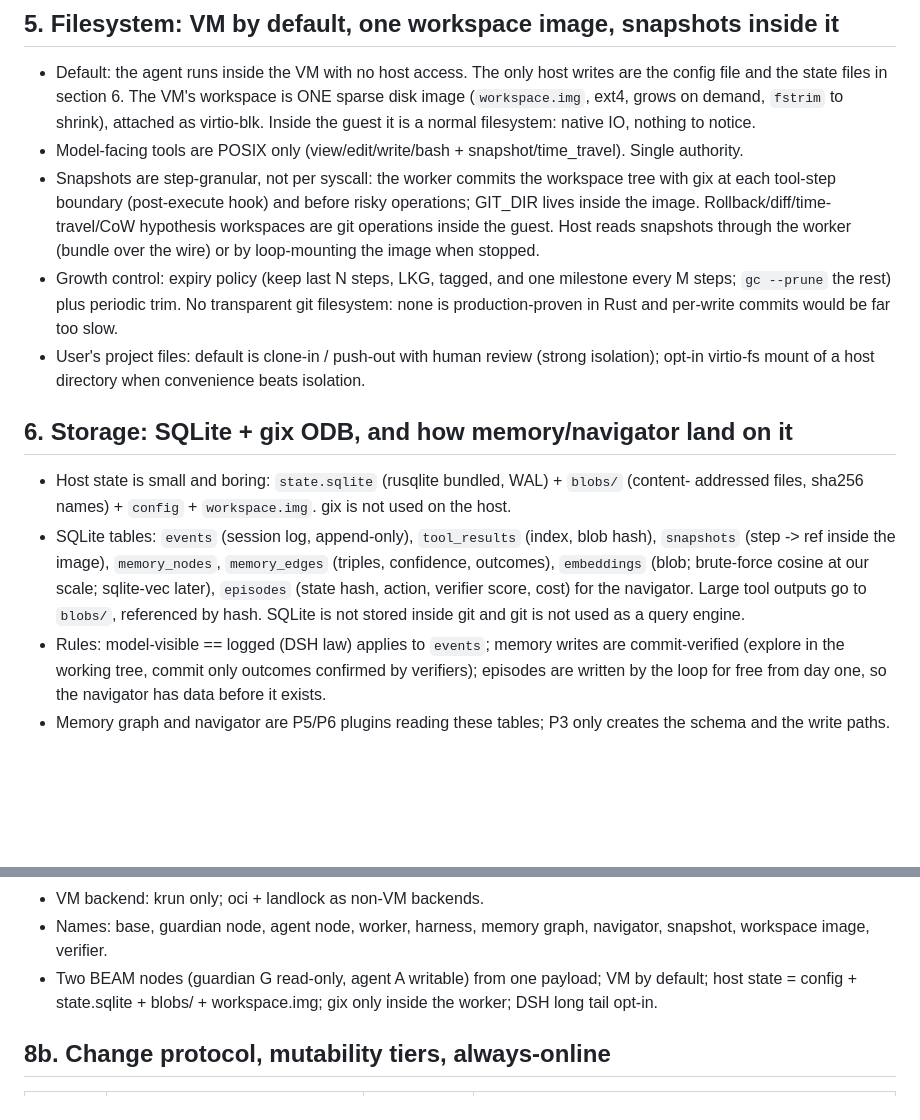
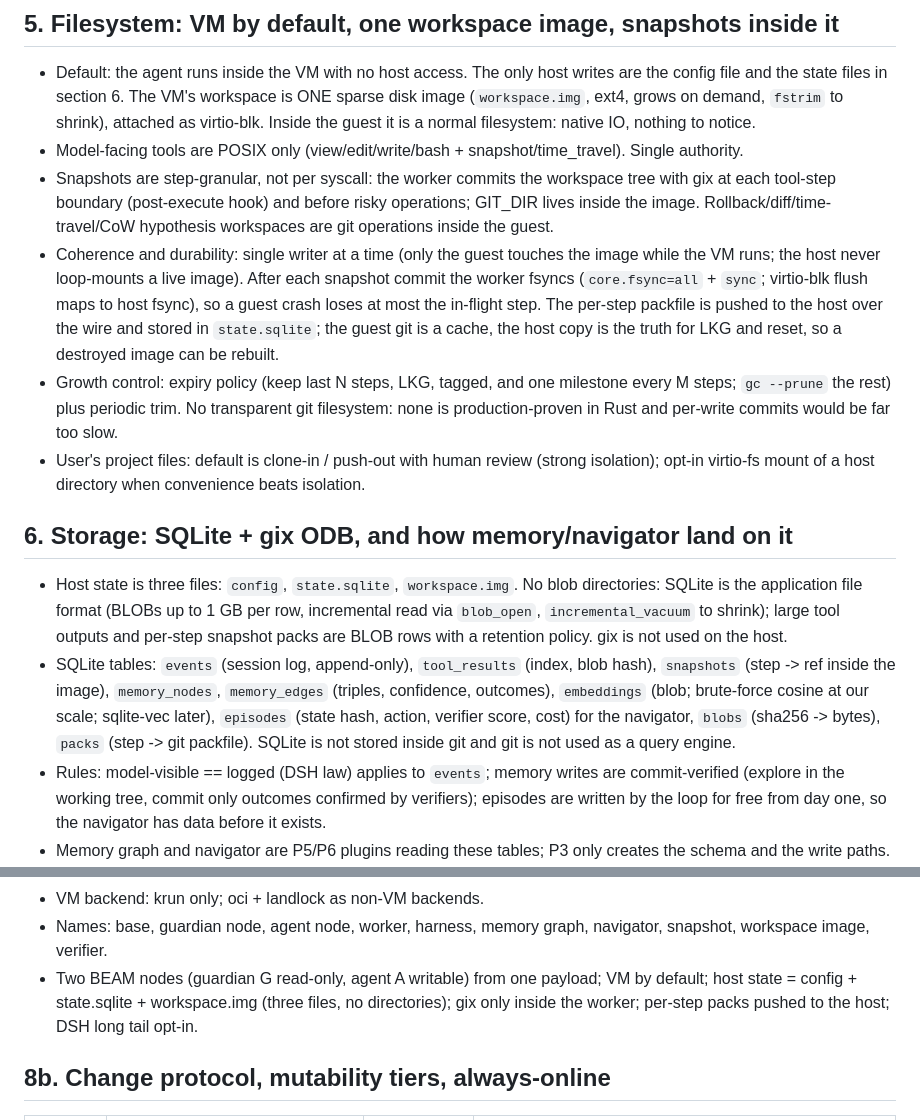
Before and after one commit to harry-ma-qiang/tenon, a Markdown page: RFC-P3-minimal-harness.md, 2 parts joined by grey strips. Rendered like a GitHub page; blank space fills up the shorter version.

Commit message:
RFC P3 v3.1: three host files, snapshot durability and host truth

```diff
--- a/RFC-P3-minimal-harness.md
+++ b/RFC-P3-minimal-harness.md
@@ -99,8 +99,13 @@ develop against oci + landlock here; validate krun on a Mac (HVF) and in GitHub
 - Model-facing tools are POSIX only (view/edit/write/bash + snapshot/time_travel). Single authority.
 - Snapshots are step-granular, not per syscall: the worker commits the workspace tree with gix at each
   tool-step boundary (post-execute hook) and before risky operations; GIT_DIR lives inside the image.
-  Rollback/diff/time-travel/CoW hypothesis workspaces are git operations inside the guest. Host reads
-  snapshots through the worker (bundle over the wire) or by loop-mounting the image when stopped.
+  Rollback/diff/time-travel/CoW hypothesis workspaces are git operations inside the guest.
+- Coherence and durability: single writer at a time (only the guest touches the image while the VM
+  runs; the host never loop-mounts a live image). After each snapshot commit the worker fsyncs
+  (`core.fsync=all` + `sync`; virtio-blk flush maps to host fsync), so a guest crash loses at most the
+  in-flight step. The per-step packfile is pushed to the host over the wire and stored in
+  `state.sqlite`; the guest git is a cache, the host copy is the truth for LKG and reset, so a
+  destroyed image can be rebuilt.
 - Growth control: expiry policy (keep last N steps, LKG, tagged, and one milestone every M steps;
   `gc --prune` the rest) plus periodic trim. No transparent git filesystem: none is production-proven
   in Rust and per-write commits would be far too slow.
@@ -109,13 +114,15 @@ develop against oci + landlock here; validate krun on a Mac (HVF) and in GitHub
 
 ## 6. Storage: SQLite + gix ODB, and how memory/navigator land on it
 
-- Host state is small and boring: `state.sqlite` (rusqlite bundled, WAL) + `blobs/` (content-
-  addressed files, sha256 names) + `config` + `workspace.img`. gix is not used on the host.
+- Host state is three files: `config`, `state.sqlite`, `workspace.img`. No blob directories: SQLite
+  is the application file format (BLOBs up to 1 GB per row, incremental read via `blob_open`,
+  `incremental_vacuum` to shrink); large tool outputs and per-step snapshot packs are BLOB rows with a
+  retention policy. gix is not used on the host.
 - SQLite tables: `events` (session log, append-only), `tool_results` (index, blob hash), `snapshots`
   (step -> ref inside the image), `memory_nodes`, `memory_edges` (triples, confidence, outcomes),
   `embeddings` (blob; brute-force cosine at our scale; sqlite-vec later), `episodes` (state hash,
-  action, verifier score, cost) for the navigator. Large tool outputs go to `blobs/`, referenced by
-  hash. SQLite is not stored inside git and git is not used as a query engine.
+  action, verifier score, cost) for the navigator, `blobs` (sha256 -> bytes), `packs` (step -> git
+  packfile). SQLite is not stored inside git and git is not used as a query engine.
 - Rules: model-visible == logged (DSH law) applies to `events`; memory writes are commit-verified
   (explore in the working tree, commit only outcomes confirmed by verifiers); episodes are written by
   the loop for free from day one, so the navigator has data before it exists.
@@ -160,7 +167,8 @@ then the harness (what makes it a harness), then storage, then the hard rules, t
 - Names: base, guardian node, agent node, worker, harness, memory graph, navigator, snapshot,
   workspace image, verifier.
 - Two BEAM nodes (guardian G read-only, agent A writable) from one payload; VM by default; host state =
-  config + state.sqlite + blobs/ + workspace.img; gix only inside the worker; DSH long tail opt-in.
+  config + state.sqlite + workspace.img (three files, no directories); gix only inside the worker;
+  per-step packs pushed to the host; DSH long tail opt-in.
 
 ## 8b. Change protocol, mutability tiers, always-online
 
```
